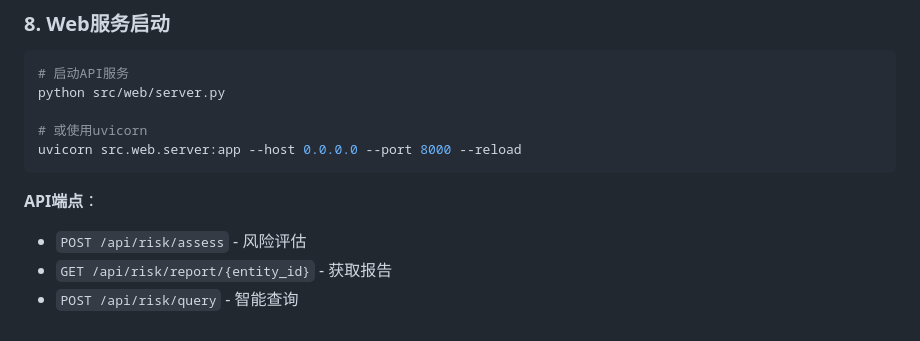
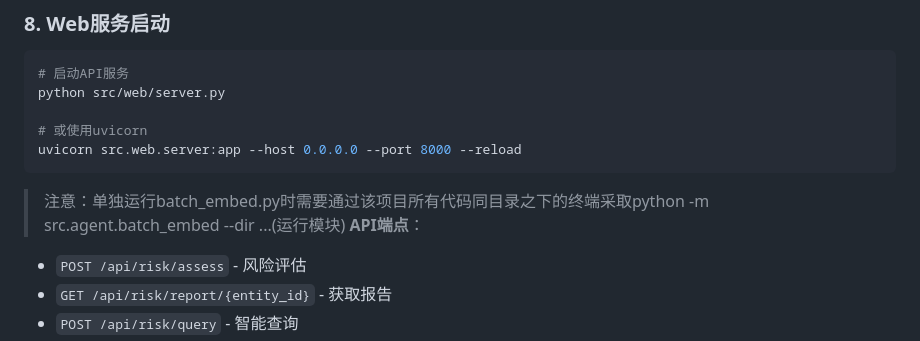
Before and after one commit to 1iyouzhen/risk_agent, a Markdown page: README.md, the part around the change. Rendered like a GitHub page.

````diff
--- a/README.md
+++ b/README.md
@@ -206,7 +206,7 @@ python src/web/server.py
 # 或使用uvicorn
 uvicorn src.web.server:app --host 0.0.0.0 --port 8000 --reload
 ```
-
+> 注意：单独运行batch_embed.py时需要通过该项目所有代码同目录之下的终端采取python -m src.agent.batch_embed --dir ...(运行模块)
 **API端点**：
 - `POST /api/risk/assess` - 风险评估
 - `GET /api/risk/report/{entity_id}` - 获取报告
````
